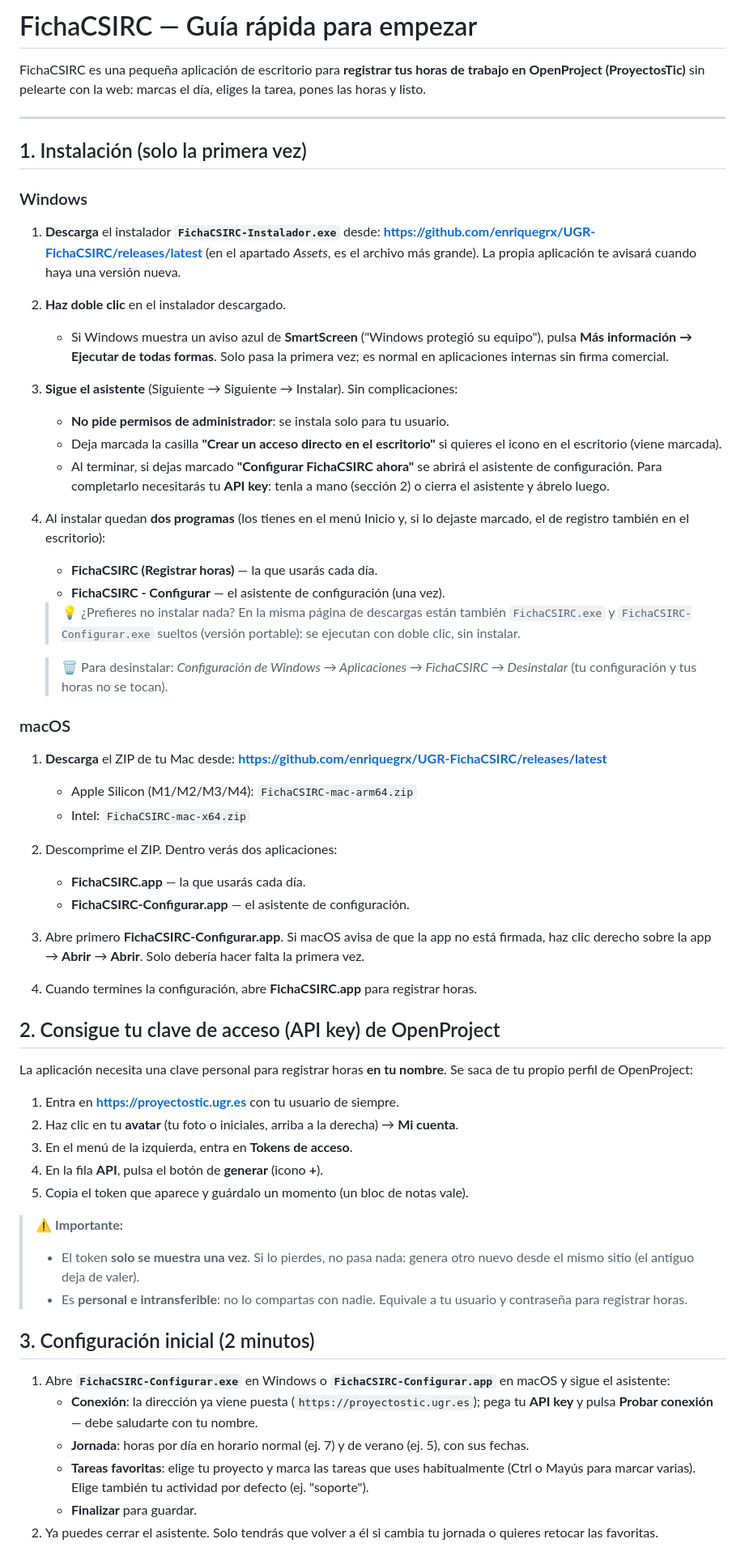
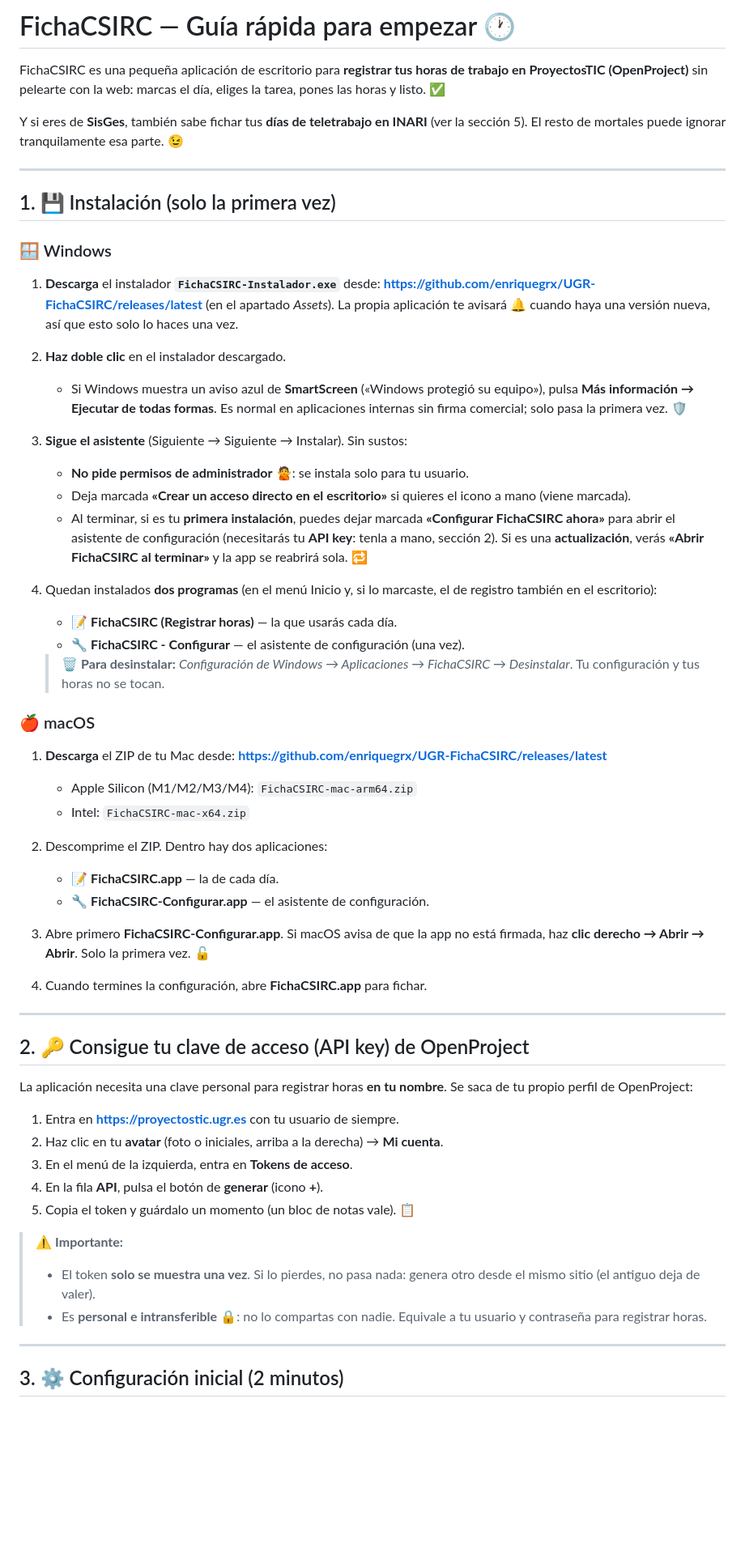
Before and after one commit to enriquegrx/UGR-FichaCSIRC, a Markdown page: INSTRUCCIONES.md, the part around one of its changes. Shown at 81% size. Drawn GitHub-style; blank space fills up the shorter version.

```diff
--- a/INSTRUCCIONES.md
+++ b/INSTRUCCIONES.md
@@ -1,49 +1,50 @@
-# FichaCSIRC — Guía rápida para empezar
+# FichaCSIRC — Guía rápida para empezar 🕐
 
 FichaCSIRC es una pequeña aplicación de escritorio para **registrar tus horas de
-trabajo en OpenProject (ProyectosTic)** sin pelearte con la web: marcas el día,
-eliges la tarea, pones las horas y listo.
+trabajo en ProyectosTIC (OpenProject)** sin pelearte con la web: marcas el día,
+eliges la tarea, pones las horas y listo. ✅
+
+Y si eres de **SisGes**, también sabe fichar tus **días de teletrabajo en INARI**
+(ver la sección 5). El resto de mortales puede ignorar tranquilamente esa parte. 😉
 
 ---
 
-## 1. Instalación (solo la primera vez)
+## 1. 💾 Instalación (solo la primera vez)
 
-### Windows
+### 🪟 Windows
 
 1. **Descarga** el instalador **`FichaCSIRC-Instalador.exe`** desde:
    **https://github.com/enriquegrx/UGR-FichaCSIRC/releases/latest**
-   (en el apartado *Assets*, es el archivo más grande). La propia aplicación te
-   avisará cuando haya una versión nueva.
+   (en el apartado *Assets*). La propia aplicación te avisará 🔔 cuando haya una
+   versión nueva, así que esto solo lo haces una vez.
 
 2. **Haz doble clic** en el instalador descargado.
 
-   - Si Windows muestra un aviso azul de **SmartScreen** ("Windows protegió su
-     equipo"), pulsa **Más información → Ejecutar de todas formas**. Solo pasa
-     la primera vez; es normal en aplicaciones internas sin firma comercial.
+   - Si Windows muestra un aviso azul de **SmartScreen** («Windows protegió su
+     equipo»), pulsa **Más información → Ejecutar de todas formas**. Es normal en
+     aplicaciones internas sin firma comercial; solo pasa la primera vez. 🛡️
 
-3. **Sigue el asistente** (Siguiente → Siguiente → Instalar). Sin complicaciones:
+3. **Sigue el asistente** (Siguiente → Siguiente → Instalar). Sin sustos:
 
-   - **No pide permisos de administrador**: se instala solo para tu usuario.
-   - Deja marcada la casilla **"Crear un acceso directo en el escritorio"** si
-     quieres el icono en el escritorio (viene marcada).
-   - Al terminar, si dejas marcado **"Configurar FichaCSIRC ahora"** se abrirá el
-     asistente de configuración. Para completarlo necesitarás tu **API key**:
-     tenla a mano (sección 2) o cierra el asistente y ábrelo luego.
+   - **No pide permisos de administrador** 🙅: se instala solo para tu usuario.
+   - Deja marcada **«Crear un acceso directo en el escritorio»** si quieres el
+     icono a mano (viene marcada).
+   - Al terminar, si es tu **primera instalación**, puedes dejar marcada
+     **«Configurar FichaCSIRC ahora»** para abrir el asistente de configuración
+     (necesitarás tu **API key**: tenla a mano, sección 2). Si es una
+     **actualización**, verás **«Abrir FichaCSIRC al terminar»** y la app se
+     reabrirá sola. 🔁
 
-4. Al instalar quedan **dos programas** (los tienes en el menú Inicio y, si lo
-   dejaste marcado, el de registro también en el escritorio):
+4. Quedan instalados **dos programas** (en el menú Inicio y, si lo marcaste, el
+   de registro también en el escritorio):
 
-   - **FichaCSIRC (Registrar horas)** — la que usarás cada día.
-   - **FichaCSIRC - Configurar** — el asistente de configuración (una vez).
+   - 📝 **FichaCSIRC (Registrar horas)** — la que usarás cada día.
+   - 🔧 **FichaCSIRC - Configurar** — el asistente de configuración (una vez).
 
-   > 💡 ¿Prefieres no instalar nada? En la misma página de descargas están
-   > también `FichaCSIRC.exe` y `FichaCSIRC-Configurar.exe` sueltos (versión
-   > portable): se ejecutan con doble clic, sin instalar.
+   > 🗑️ **Para desinstalar:** *Configuración de Windows → Aplicaciones →
+   > FichaCSIRC → Desinstalar*. Tu configuración y tus horas no se tocan.
 
-   > 🗑️ Para desinstalar: *Configuración de Windows → Aplicaciones → FichaCSIRC
-   > → Desinstalar* (tu configuración y tus horas no se tocan).
-
-### macOS
+### 🍎 macOS
 
 1. **Descarga** el ZIP de tu Mac desde:
    **https://github.com/enriquegrx/UGR-FichaCSIRC/releases/latest**
@@ -51,47 +52,36 @@ eliges la tarea, pones las horas y listo.
    - Apple Silicon (M1/M2/M3/M4): `FichaCSIRC-mac-arm64.zip`
    - Intel: `FichaCSIRC-mac-x64.zip`
 
-2. Descomprime el ZIP. Dentro verás dos aplicaciones:
+2. Descomprime el ZIP. Dentro hay dos aplicaciones:
 
-   - **FichaCSIRC.app** — la que usarás cada día.
-   - **FichaCSIRC-Configurar.app** — el asistente de configuración.
+   - 📝 **FichaCSIRC.app** — la de cada día.
+   - 🔧 **FichaCSIRC-Configurar.app** — el asistente de configuración.
 
 3. Abre primero **FichaCSIRC-Configurar.app**. Si macOS avisa de que la app no
-   está firmada, haz clic derecho sobre la app → **Abrir** → **Abrir**. Solo
-   debería hacer falta la primera vez.
+   está firmada, haz **clic derecho → Abrir → Abrir**. Solo la primera vez. 🔓
 
-4. Cuando termines la configuración, abre **FichaCSIRC.app** para registrar horas.
+4. Cuando termines la configuración, abre **FichaCSIRC.app** para fichar.
 
-## 2. Consigue tu clave de acceso (API key) de OpenProject
+---
+
+## 2. 🔑 Consigue tu clave de acceso (API key) de OpenProject
 
 La aplicación necesita una clave personal para registrar horas **en tu nombre**.
 Se saca de tu propio perfil de OpenProject:
 
 1. Entra en **https://proyectostic.ugr.es** con tu usuario de siempre.
-2. Haz clic en tu **avatar** (tu foto o iniciales, arriba a la derecha)
-   → **Mi cuenta**.
+2. Haz clic en tu **avatar** (foto o iniciales, arriba a la derecha) → **Mi cuenta**.
 3. En el menú de la izquierda, entra en **Tokens de acceso**.
 4. En la fila **API**, pulsa el botón de **generar** (icono **+**).
-5. Copia el token que aparece y guárdalo un momento (un bloc de notas vale).
+5. Copia el token y guárdalo un momento (un bloc de notas vale). 📋
 
 > ⚠️ **Importante:**
 > - El token **solo se muestra una vez**. Si lo pierdes, no pasa nada: genera
->   otro nuevo desde el mismo sitio (el antiguo deja de valer).
-> - Es **personal e intransferible**: no lo compartas con nadie. Equivale a tu
+>   otro desde el mismo sitio (el antiguo deja de valer).
+> - Es **personal e intransferible** 🔒: no lo compartas con nadie. Equivale a tu
 >   usuario y contraseña para registrar horas.
 
-## 3. Configuración inicial (2 minutos)
+---
 
-1. Abre **`FichaCSIRC-Configurar.exe`** en Windows o **`FichaCSIRC-Configurar.app`** en macOS y sigue el asistente:
-   - **Conexión**: la dirección ya viene puesta
-     (`https://proyectostic.ugr.es`); pega tu **API key** y pulsa
-     **Probar conexión** — debe saludarte con tu nombre.
-   - **Jornada**: horas por día en horario normal (ej. 7) y de verano (ej. 5),
-     con sus fechas.
-   - **Tareas favoritas**: elige tu proyecto y marca las tareas que uses
-     habitualmente (Ctrl o Mayús para marcar varias). Elige también tu
-     actividad por defecto (ej. "soporte").
-   - **Finalizar** para guardar.
-2. Ya puedes cerrar el asistente. Solo tendrás que volver a él si cambia tu
-   jornada o quieres retocar las favoritas.
+## 3. ⚙️ Configuración inicial (2 minutos)
 
```
Also changed, not shown: other parts of INSTRUCCIONES.md (+91 -27 lines), README.md (+58 -26 lines).
